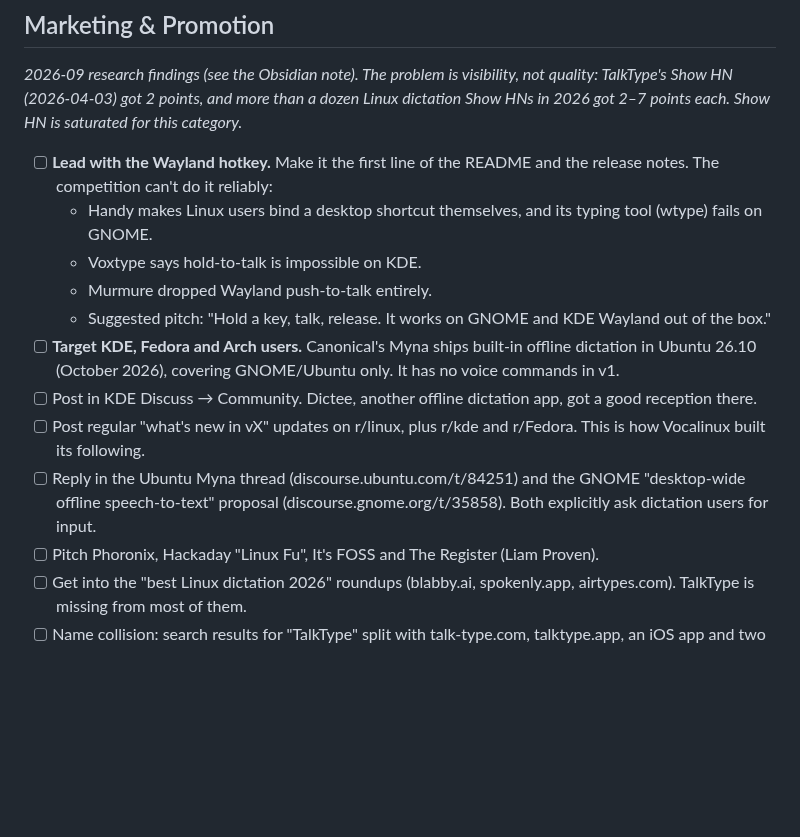
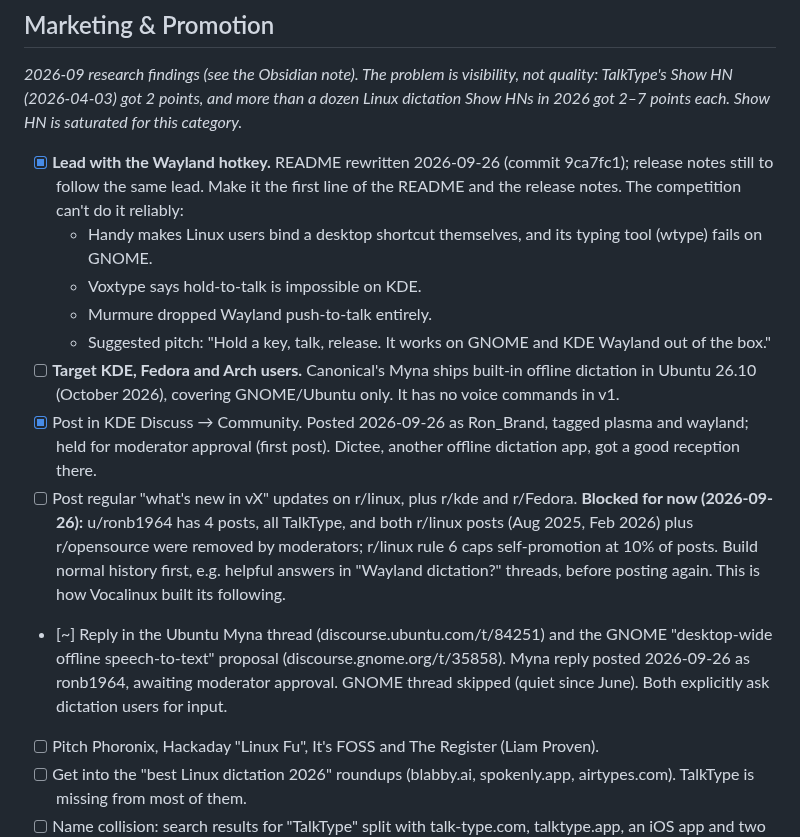
Before and after one commit to ronb1964/TalkType, a Markdown page: ROADMAP.md, the part around the change. GitHub-like rendering; blank space fills up the shorter version.

Commit message:
roadmap: record the 2026-09-26 marketing round
Co-Authored-By: Claude Opus 5.5 <noreply@anthropic.com>

```diff
--- a/ROADMAP.md
+++ b/ROADMAP.md
@@ -160,15 +160,15 @@ Status markers: `[x]` shipped · `[~]` partly done, see note · `[ ]` not starte
 
 *2026-09 research findings (see the Obsidian note). The problem is visibility, not quality: TalkType's Show HN (2026-04-03) got 2 points, and more than a dozen Linux dictation Show HNs in 2026 got 2–7 points each. Show HN is saturated for this category.*
 
-- [ ] **Lead with the Wayland hotkey.** Make it the first line of the README and the release notes. The competition can't do it reliably:
+- [x] **Lead with the Wayland hotkey.** README rewritten 2026-09-26 (commit 9ca7fc1); release notes still to follow the same lead. Make it the first line of the README and the release notes. The competition can't do it reliably:
   - Handy makes Linux users bind a desktop shortcut themselves, and its typing tool (wtype) fails on GNOME.
   - Voxtype says hold-to-talk is impossible on KDE.
   - Murmure dropped Wayland push-to-talk entirely.
   - Suggested pitch: "Hold a key, talk, release. It works on GNOME and KDE Wayland out of the box."
 - [ ] **Target KDE, Fedora and Arch users.** Canonical's Myna ships built-in offline dictation in Ubuntu 26.10 (October 2026), covering GNOME/Ubuntu only. It has no voice commands in v1.
-- [ ] Post in KDE Discuss → Community. Dictee, another offline dictation app, got a good reception there.
-- [ ] Post regular "what's new in vX" updates on r/linux, plus r/kde and r/Fedora. This is how Vocalinux built its following.
-- [ ] Reply in the Ubuntu Myna thread (discourse.ubuntu.com/t/84251) and the GNOME "desktop-wide offline speech-to-text" proposal (discourse.gnome.org/t/35858). Both explicitly ask dictation users for input.
+- [x] Post in KDE Discuss → Community. Posted 2026-09-26 as Ron_Brand, tagged plasma and wayland; held for moderator approval (first post). Dictee, another offline dictation app, got a good reception there.
+- [ ] Post regular "what's new in vX" updates on r/linux, plus r/kde and r/Fedora. **Blocked for now (2026-09-26):** u/ronb1964 has 4 posts, all TalkType, and both r/linux posts (Aug 2025, Feb 2026) plus r/opensource were removed by moderators; r/linux rule 6 caps self-promotion at 10% of posts. Build normal history first, e.g. helpful answers in "Wayland dictation?" threads, before posting again. This is how Vocalinux built its following.
+- [~] Reply in the Ubuntu Myna thread (discourse.ubuntu.com/t/84251) and the GNOME "desktop-wide offline speech-to-text" proposal (discourse.gnome.org/t/35858). Myna reply posted 2026-09-26 as ronb1964, awaiting moderator approval. GNOME thread skipped (quiet since June). Both explicitly ask dictation users for input.
 - [ ] Pitch Phoronix, Hackaday "Linux Fu", It's FOSS and The Register (Liam Proven).
 - [ ] Get into the "best Linux dictation 2026" roundups (blabby.ai, spokenly.app, airtypes.com). TalkType is missing from most of them.
 - [ ] Name collision: search results for "TalkType" split with talk-type.com, talktype.app, an iOS app and two other GitHub projects. Consider always writing "TalkType for Linux" in posts.
```
